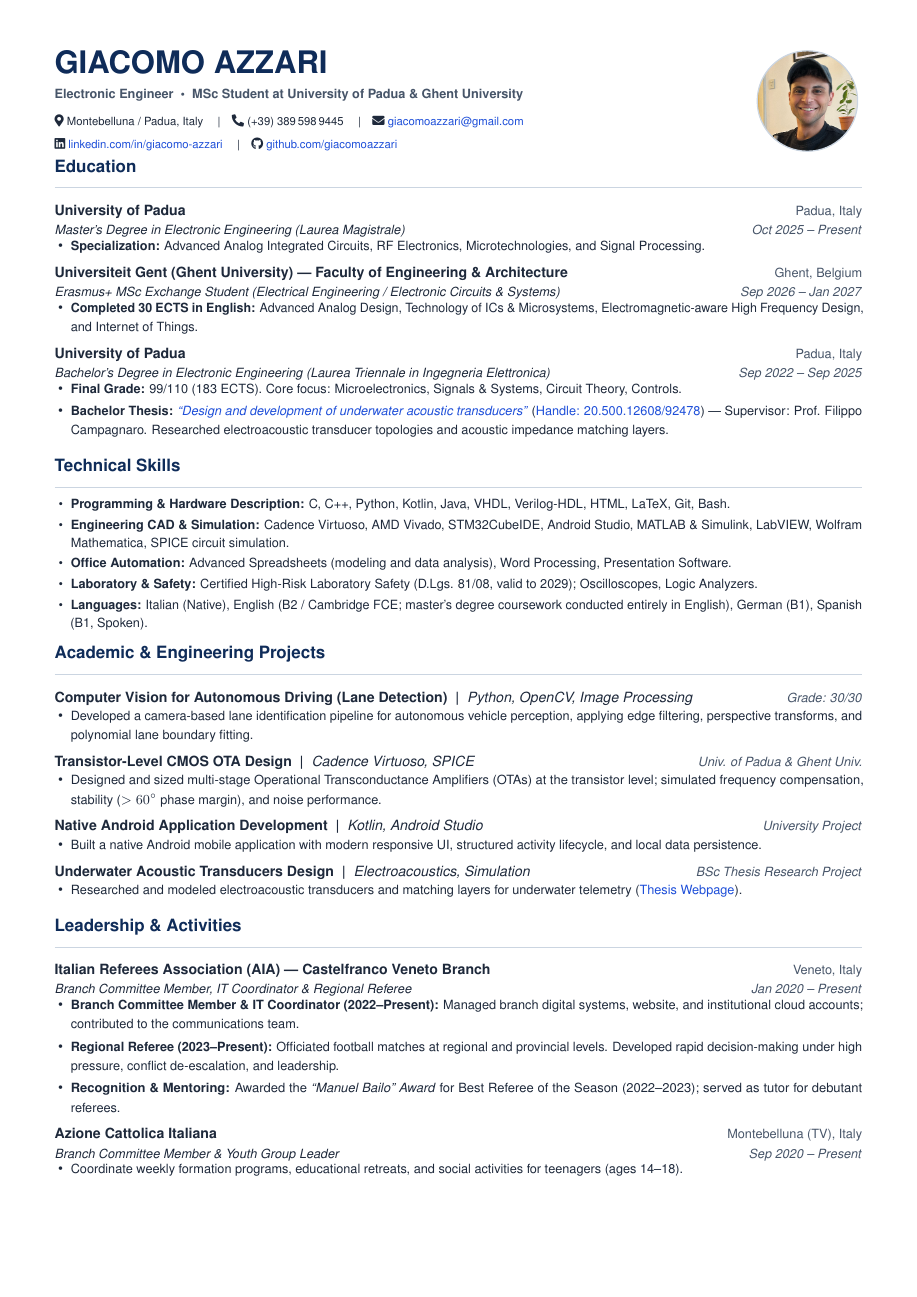
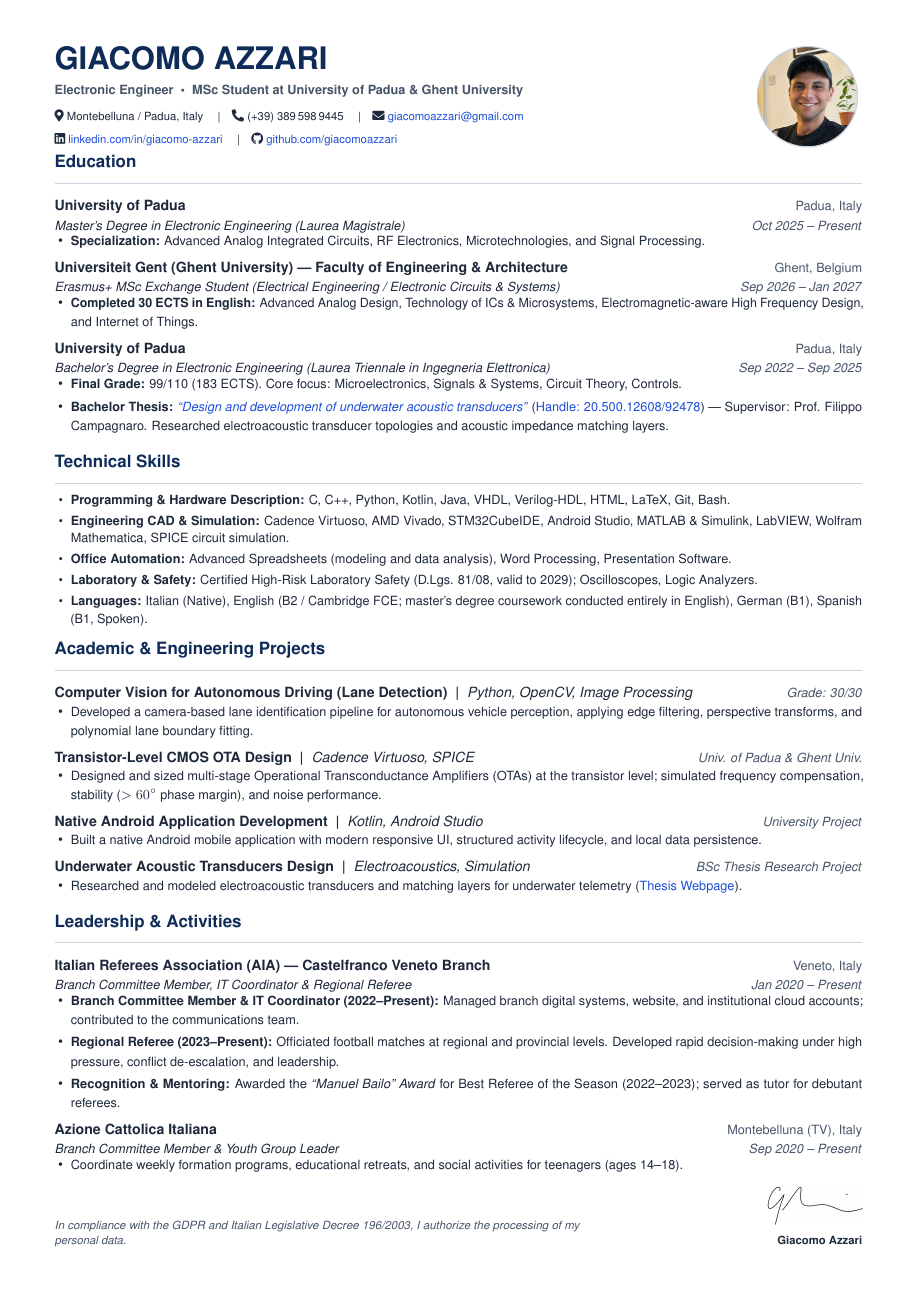
Before and after one commit to giacomoazzari/cv, a LaTeX CV (cv.tex): page 1 of 2 before the commit and the whole page after it. Compiled offline with pdfLaTeX.

Commit message:
Auto-sync CV update (2026-11-23 20:27:42)

```diff
--- a/cv.tex
+++ b/cv.tex
@@ -11,7 +11,7 @@
 \usepackage[T1]{fontenc}
 \usepackage[scaled=0.92]{helvet}              % Clean, modern sans-serif font
 \renewcommand{\familydefault}{\sfdefault}
-\usepackage[left=1.25cm, right=1.25cm, top=1.15cm, bottom=1.15cm]{geometry}
+\usepackage[left=1.25cm, right=1.25cm, top=1.05cm, bottom=1.05cm]{geometry}
 \usepackage[english]{babel}
 \usepackage{titlesec}
 \usepackage{enumitem}
```
Also changed, not shown: cv.pdf, cv_extended.pdf.
